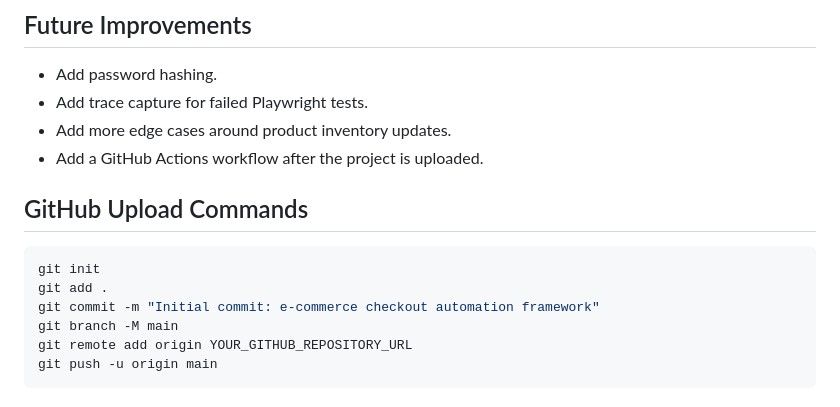
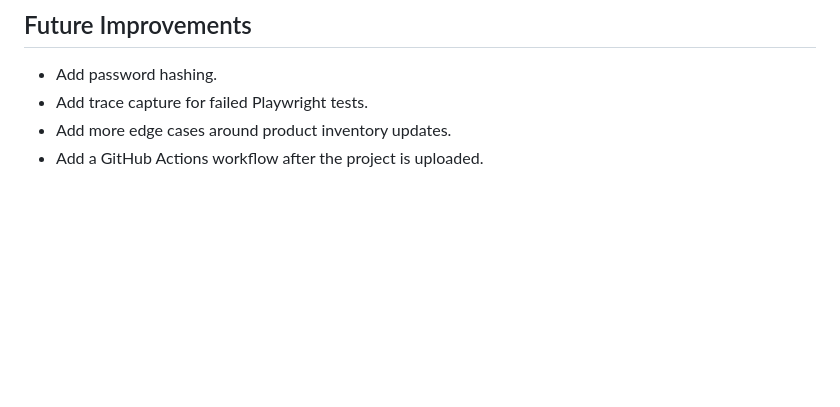
Before and after one commit to ayushgupta2056/E-commerce-Checkout-Automation, a Markdown page: README.md, the part around the change. Rendered like a GitHub page; blank space fills up the shorter version.

````diff
--- a/README.md
+++ b/README.md
@@ -187,14 +187,3 @@ SELECT * FROM payments WHERE order_id = ?;
 - Add trace capture for failed Playwright tests.
 - Add more edge cases around product inventory updates.
 - Add a GitHub Actions workflow after the project is uploaded.
-
-## GitHub Upload Commands
-
-```powershell
-git init
-git add .
-git commit -m "Initial commit: e-commerce checkout automation framework"
-git branch -M main
-git remote add origin YOUR_GITHUB_REPOSITORY_URL
-git push -u origin main
-```
````
